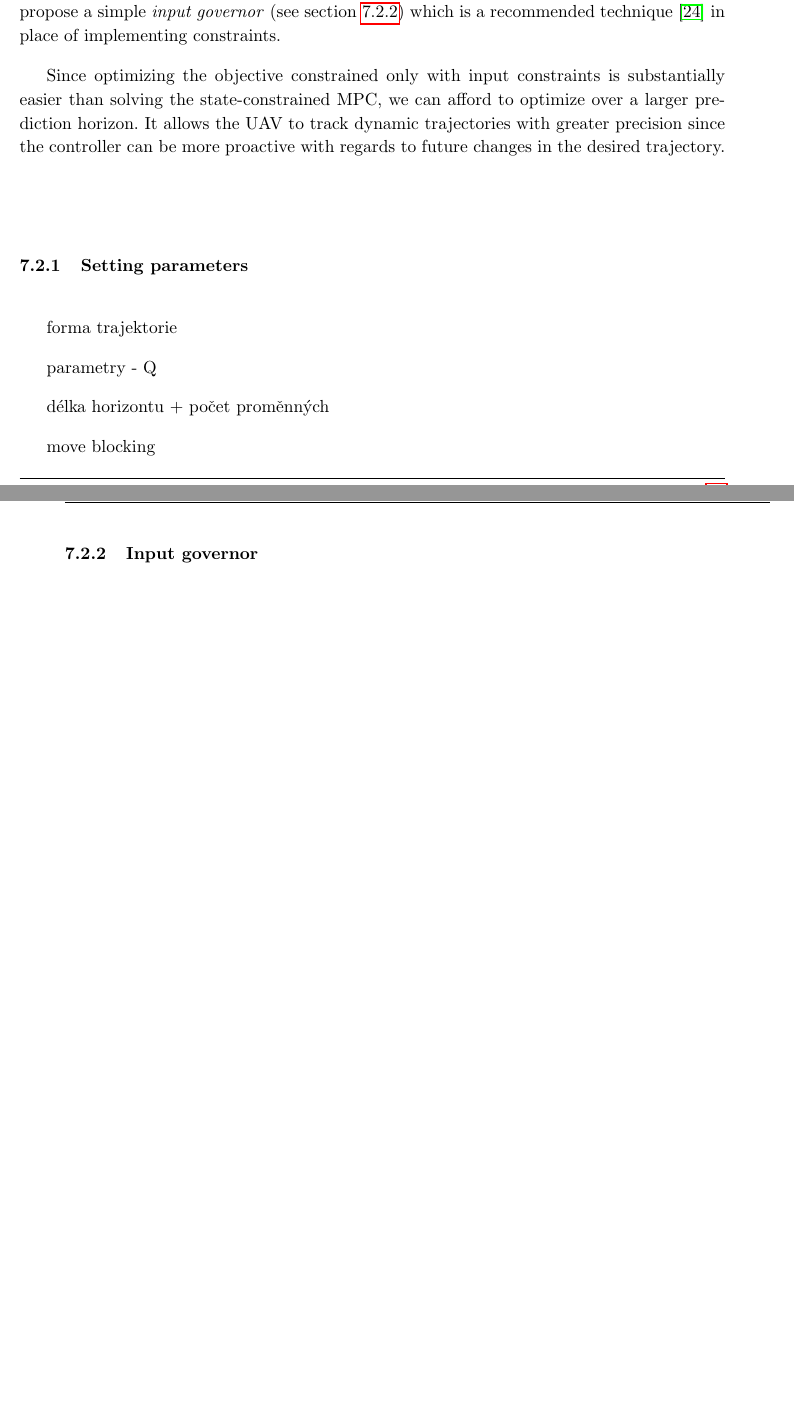
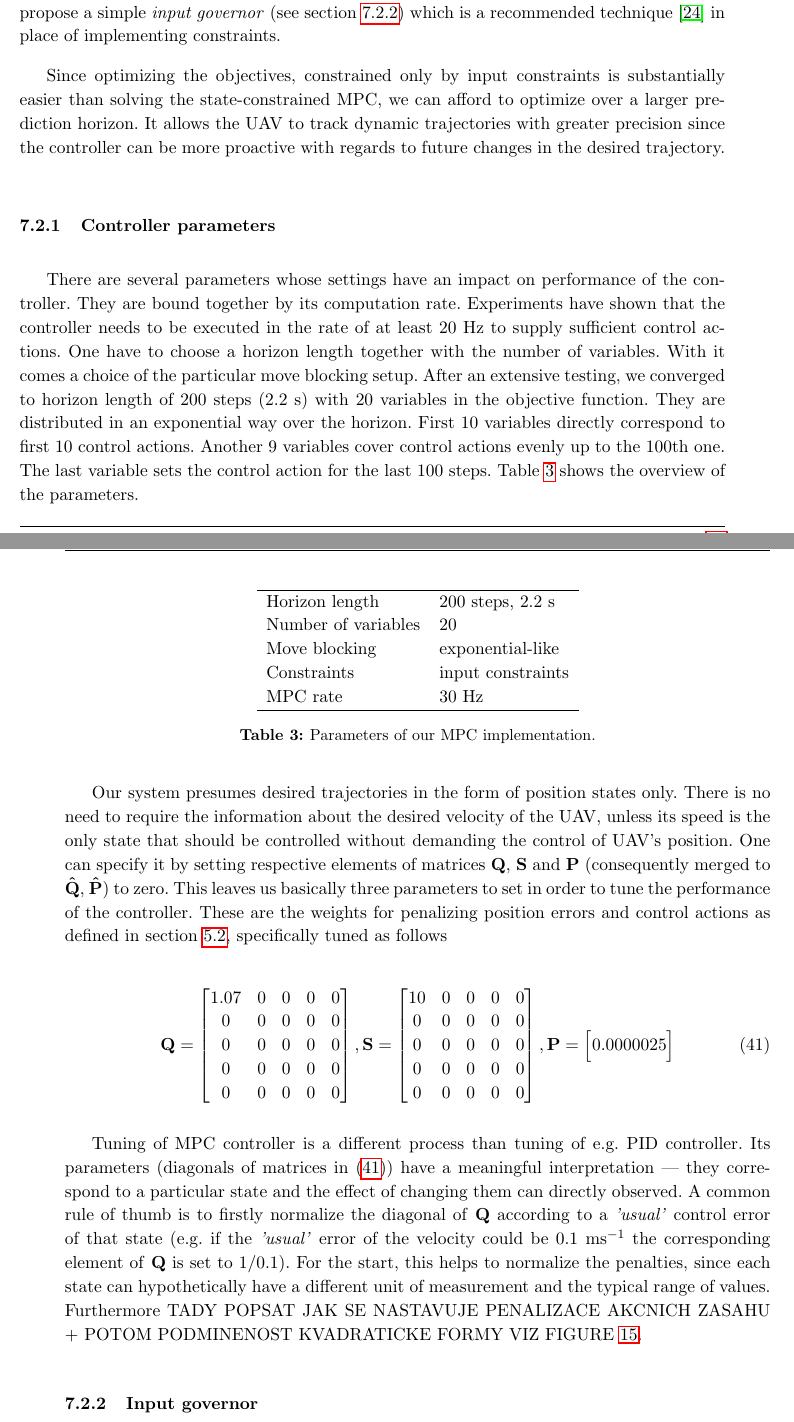
Before and after one commit to wuyou33/masters-thesis, a LaTeX document (dp.tex, which reads src/implementation.tex): two parts of pages 48 and 49 of 63, joined at a grey line, cut so that both start at the same text, the shorter picture padded with empty space. Compiled offline with pdfLaTeX.

Commit message:
Implementace MPC pokračuje

```diff
--- a/src/implementation.tex
+++ b/src/implementation.tex
@@ -108,15 +108,47 @@ where the state vectors are $\mathbf{q}_{x} = \left(x, \dot{x}, \ddot{x}_1, \ddo
 
 There are two points of view on model predictive control. It can be either used for trajectory planning or for real-time control solely. Given the dynamical model, set of constraints and roughly defined (even infesible) desired trajectory, it can produce a feasible one (satisfying constraints and the dynamical model) when minimizing a certain objective. In this form, it can be used as an offline trajectory planner \citep{saska2014formations}. On the other hand, when using the MPC for real-time control of the UAV, we suppose that the desired trajectory is already known and that it is feasible. It has a significant impact on the particular formulation of our MPC. If the trajectory is feasible (meaning no state constraints are violated) and it initiates in the current state of the UAV, there will be no state constraints violated (and thus required) in the MPC formulation, otherwise the trajectory is not feasible. Based on these assumptions we propose an implementation of \emph{input constrained QMPC}. Since the feasibility of the desired trajectory may not be guaranteed or the trajectory may not start with the current state of the UAV, we propose a simple \emph{input governor} (see section \ref{cap:input_governor}) which is a recommended technique \citep{rossiter2013mpcpracticalapproach} in place of implementing constraints.
 
-Since optimizing the objective constrained only with input constraints is substantially easier than solving the state-constrained MPC, we can afford to optimize over a larger prediction horizon. It allows the UAV to track dynamic trajectories with greater precision since the controller can be more proactive with regards to future changes in the desired trajectory.
+Since optimizing the objectives, constrained only by input constraints is substantially easier than solving the state-constrained MPC, we can afford to optimize over a larger prediction horizon. It allows the UAV to track dynamic trajectories with greater precision since the controller can be more proactive with regards to future changes in the desired trajectory.
 
-\subsubsection{Setting parameters}
+\subsubsection{Controller parameters}
 \label{cap:implementation_performance}
 
-forma trajektorie
+There are several parameters whose settings have an impact on performance of the controller. They are bound together by its computation rate. Experiments have shown that the controller needs to be executed in the rate of at least $20\jed{Hz}$ to supply sufficient control actions. One have to choose a horizon length together with the number of variables. With it comes a choice of the particular move blocking setup. After an extensive testing, we converged to horizon length of 200 steps ($2.2\jed{s}$) with 20 variables in the objective function. They are distributed in an exponential way over the horizon. First 10 variables directly correspond to first 10 control actions. Another 9 variables cover control actions evenly up to the 100th one. The last variable sets the control action for the last 100 steps. Table \ref{tab:mpc_parameters} shows the overview of the parameters.
 
-parametry - Q
+\begin{table}
+\centering
+\begin{tabular}{ll}
+\hline
+Horizon length & 200 steps, $2.2\jed{s}$ \\
+Number of variables & 20 \\
+Move blocking & exponential-like \\
+Constraints & input constraints \\
+MPC rate & 30\jed{Hz} \\
+\hline
+\end{tabular}
+\caption{Parameters of our MPC implementation.}
+\label{tab:mpc_parameters}
+\end{table}
 
-délka horizontu + počet proměnných
+Our system presumes desired trajectories in the form of position states only. There is no need to require the information about the desired velocity of the UAV, unless its speed is the only state that should be controlled without demanding the control of UAV's position. One can specify it by setting respective elements of matrices $\textbf{Q}$, $\textbf{S}$ and $\textbf{P}$ (consequently merged to \textbf{\^Q}, \textbf{\^P}) to zero. This leaves us basically three parameters to set in order to tune the performance of the controller. These are the weights for penalizing position errors and control actions as defined in section \ref{cap:mpc_formulation}, specifically tuned as follows
 
-move blocking
+\begin{equation}
+\textbf{Q} = \begin{bmatrix}
+1.07 & 0 & 0 & 0 & 0 \\
+0 & 0 & 0 & 0 & 0 \\
+0 & 0 & 0 & 0 & 0 \\
+0 & 0 & 0 & 0 & 0 \\
+0 & 0 & 0 & 0 & 0
+\end{bmatrix}, \textbf{S} = \begin{bmatrix}
+10 & 0 & 0 & 0 & 0 \\
+0 & 0 & 0 & 0 & 0 \\
+0 & 0 & 0 & 0 & 0 \\
+0 & 0 & 0 & 0 & 0 \\
+0 & 0 & 0 & 0 & 0
+\end{bmatrix}, \textbf{P} = \begin{bmatrix}
+0.0000025
+\end{bmatrix}
+\label{eq:QSP_matrices}
+\end{equation}
+
+Tuning of MPC controller is a different process than tuning of e.g. PID controller. Its parameters (diagonals of matrices in (\ref{eq:QSP_matrices})) have a meaningful interpretation --- they correspond to a particular state and the effect of changing them can directly observed. A common rule of thumb is to firstly normalize the diagonal of \textbf{Q} according to a \textit{'usual'} control error of that state (e.g. if the \textit{'usual'} error of the velocity could be $0.1\jed{ms^{-1}}$ the corresponding element of \textbf{Q} is set to $1/0.1$). For the start, this helps to normalize the penalties, since each state can hypothetically have a different unit of measurement and the typical range of values. Furthermore TADY POPSAT JAK SE NASTAVUJE PENALIZACE AKCNICH ZASAHU + POTOM PODMINENOST KVADRATICKE FORMY VIZ FIGURE \ref{fig:quad_form_conditionality}.
@@ -123,3 +171,5 @@ move blocking
+\label{fig:quad_form_conditionality}
+\end{figure}
 
 \subsubsection{Input governor}
 \label{cap:input_governor}
```
Also changed, not shown: fig/quadform1.eps (added), fig/quadform2.eps (added), src/implementation.tex (16 more changed lines).
